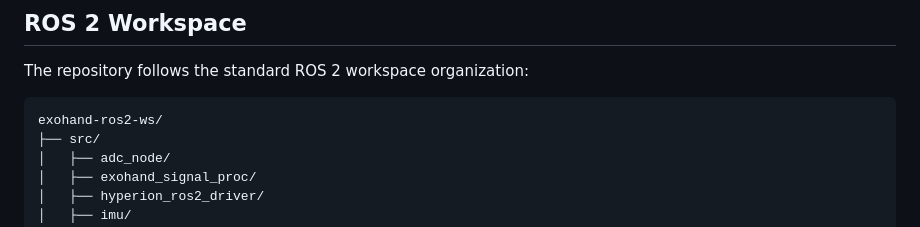
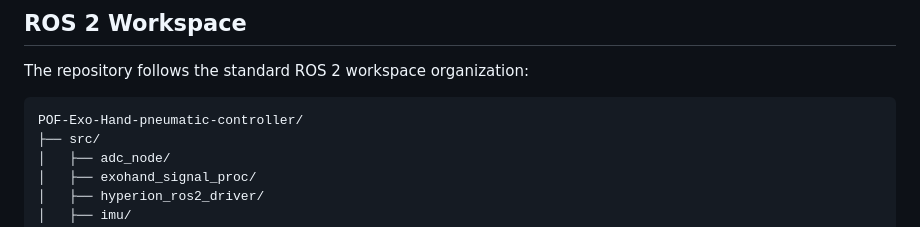
Before and after one commit to sebachoparra/POF-Exo-Hand-pneumatic-controller, a Markdown page: README.md, the part around the change. Rendered like a GitHub page.

Commit message:
Correct README formatting for ROS 2 workspace
Fix formatting in README for workspace organization.

````diff
--- a/README.md
+++ b/README.md
@@ -79,7 +79,7 @@ Soft hand exoskeleton
 The repository follows the standard ROS 2 workspace organization:
 
 ```text
-exohand-ros2-ws/
+POF-Exo-Hand-pneumatic-controller/
 ├── src/
 │   ├── adc_node/
 │   ├── exohand_signal_proc/
````
